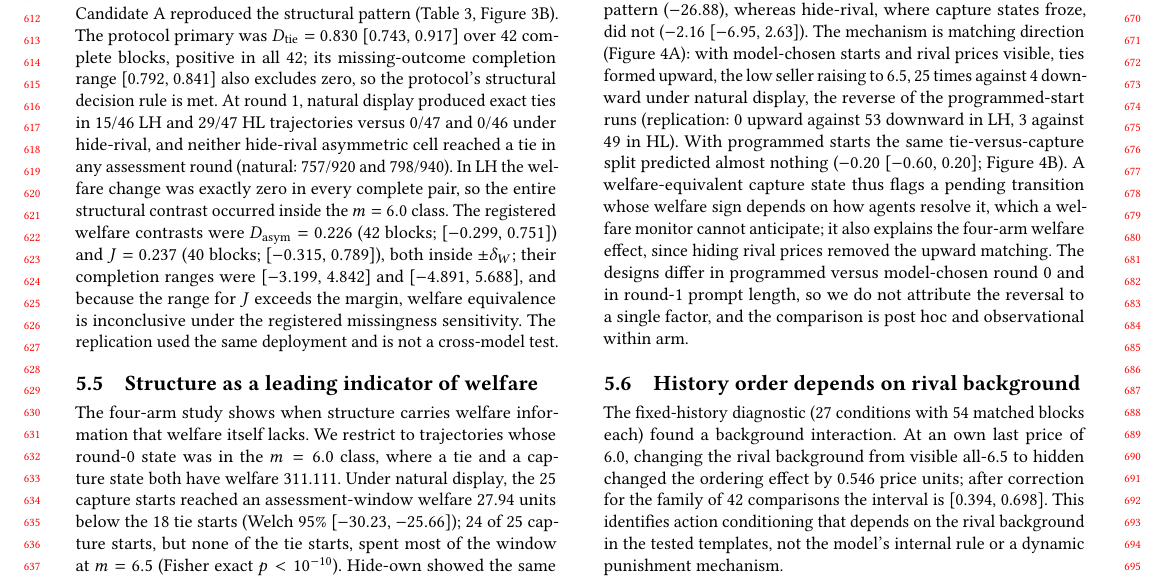
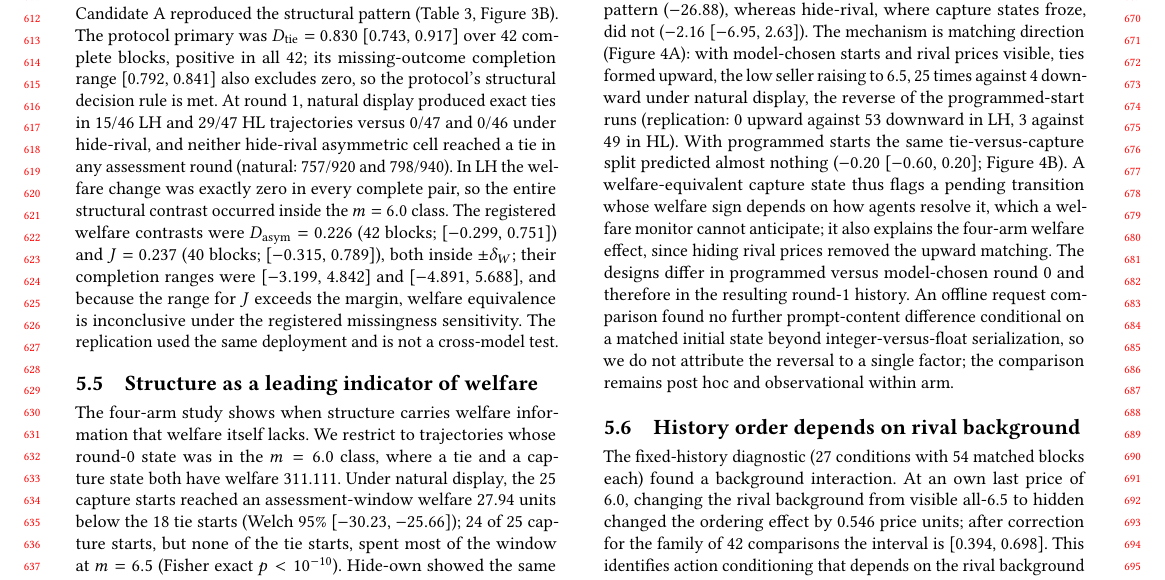
Before and after one commit to StephCpa/MA-collusion, a LaTeX paper (paper-materials/aamas2027/latex/history-display-observability.tex): part of page 6 of 8, cut so that both start at the same text. Compiled offline with pdfLaTeX.

Commit message:
Clarify A8 prompt comparison and initial-state caveat

```diff
--- a/paper-materials/aamas2027/latex/history-display-observability.tex
+++ b/paper-materials/aamas2027/latex/history-display-observability.tex
@@ -244,7 +244,7 @@ Candidate A reproduced the structural pattern (Table~\ref{tab:paired-structure},
 
 \subsection{Structure as a leading indicator of welfare}
 
-The four-arm study shows when structure carries welfare information that welfare itself lacks. We restrict to trajectories whose round-0 state was in the $m=6.0$ class, where a tie and a capture state both have welfare 311.111. Under natural display, the 25 capture starts reached an assessment-window welfare 27.94 units below the 18 tie starts (Welch 95\% [$-30.23$, $-25.66$]); 24 of 25 capture starts, but none of the tie starts, spent most of the window at $m=6.5$ (Fisher exact $p<10^{-10}$). Hide-own showed the same pattern ($-26.88$), whereas hide-rival, where capture states froze, did not ($-2.16$ [$-6.95$, 2.63]). The mechanism is matching direction (Figure~\ref{fig:direction}A): with model-chosen starts and rival prices visible, ties formed upward, the low seller raising to 6.5, 25 times against 4 downward under natural display, the reverse of the programmed-start runs (replication: 0 upward against 53 downward in LH, 3 against 49 in HL). With programmed starts the same tie-versus-capture split predicted almost nothing ($-0.20$ [$-0.60$, 0.20]; Figure~\ref{fig:direction}B). A welfare-equivalent capture state thus flags a pending transition whose welfare sign depends on how agents resolve it, which a welfare monitor cannot anticipate; it also explains the four-arm welfare effect, since hiding rival prices removed the upward matching. The designs differ in programmed versus model-chosen round 0 and in round-1 prompt length, so we do not attribute the reversal to a single factor, and the comparison is post hoc and observational within arm.
+The four-arm study shows when structure carries welfare information that welfare itself lacks. We restrict to trajectories whose round-0 state was in the $m=6.0$ class, where a tie and a capture state both have welfare 311.111. Under natural display, the 25 capture starts reached an assessment-window welfare 27.94 units below the 18 tie starts (Welch 95\% [$-30.23$, $-25.66$]); 24 of 25 capture starts, but none of the tie starts, spent most of the window at $m=6.5$ (Fisher exact $p<10^{-10}$). Hide-own showed the same pattern ($-26.88$), whereas hide-rival, where capture states froze, did not ($-2.16$ [$-6.95$, 2.63]). The mechanism is matching direction (Figure~\ref{fig:direction}A): with model-chosen starts and rival prices visible, ties formed upward, the low seller raising to 6.5, 25 times against 4 downward under natural display, the reverse of the programmed-start runs (replication: 0 upward against 53 downward in LH, 3 against 49 in HL). With programmed starts the same tie-versus-capture split predicted almost nothing ($-0.20$ [$-0.60$, 0.20]; Figure~\ref{fig:direction}B). A welfare-equivalent capture state thus flags a pending transition whose welfare sign depends on how agents resolve it, which a welfare monitor cannot anticipate; it also explains the four-arm welfare effect, since hiding rival prices removed the upward matching. The designs differ in programmed versus model-chosen round 0 and therefore in the resulting round-1 history. An offline request comparison found no further prompt-content difference conditional on a matched initial state beyond integer-versus-float serialization, so we do not attribute the reversal to a single factor; the comparison remains post hoc and observational within arm.
 
 \begin{figure}[t]
   \centering
```
Also changed, not shown: paper-materials/aamas2027/REVIEW-RESPONSE-20261001.md (+1 -1 lines).
